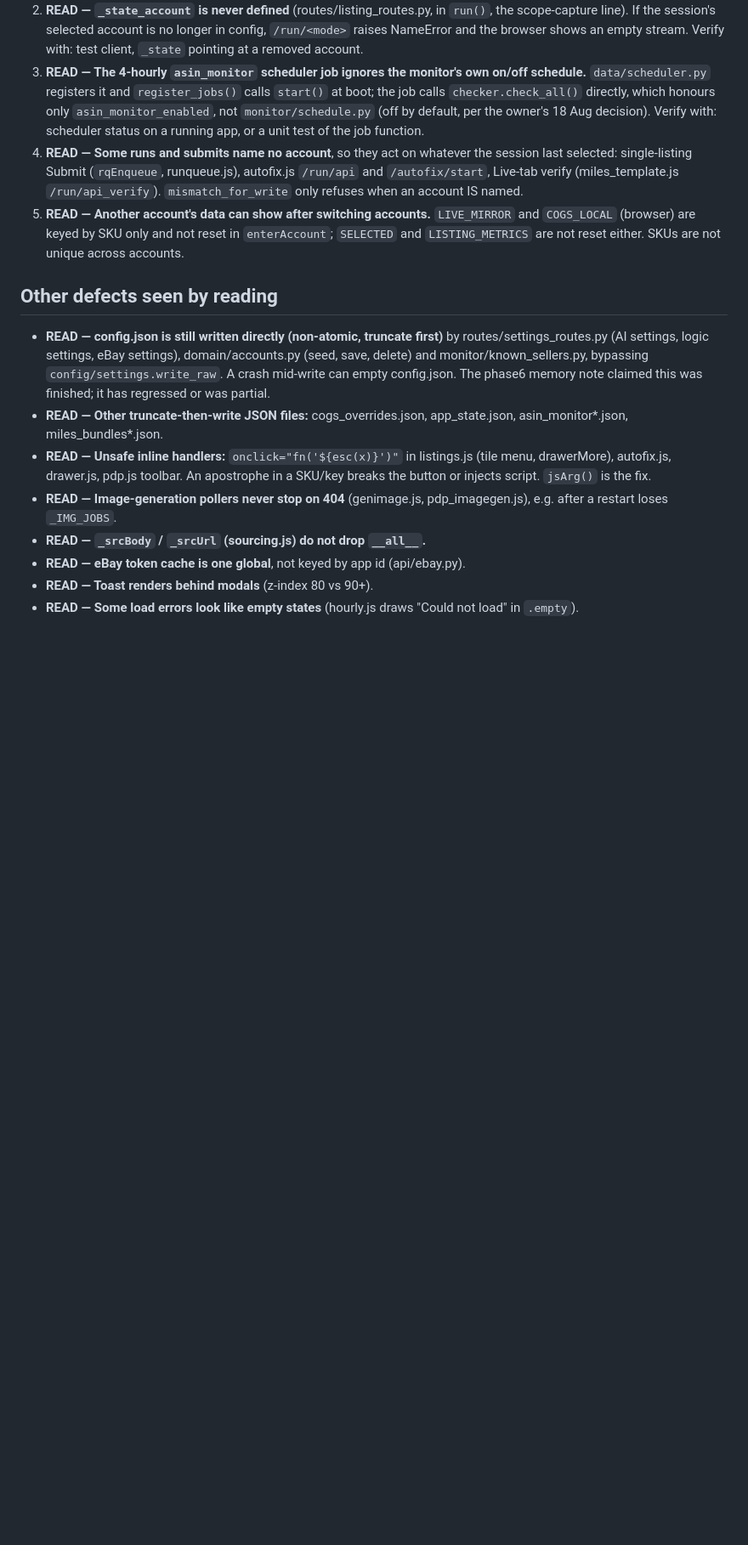
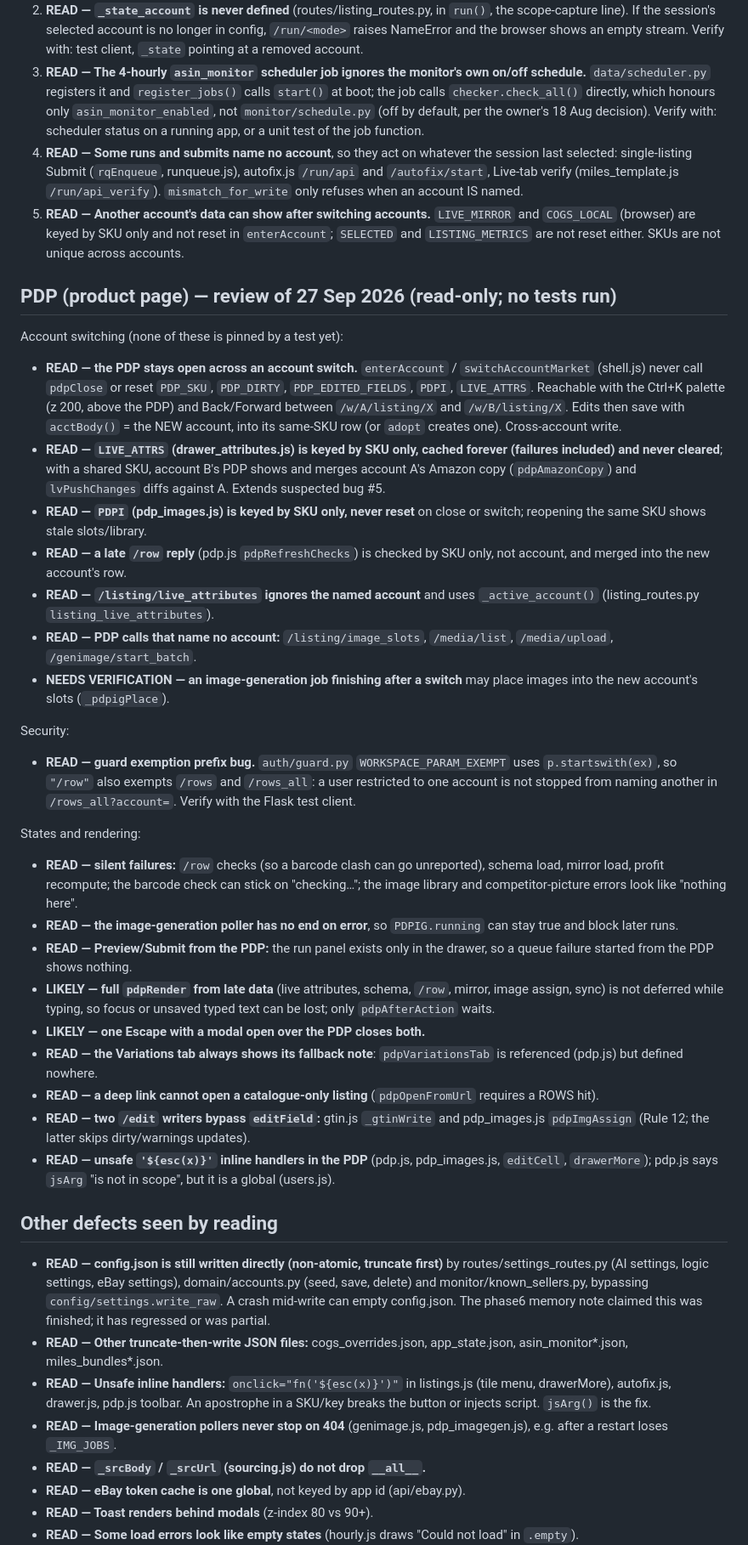
Before and after one commit to usamajaved357/AltaScraper, a Markdown page: docs/known-issues.md, the part around the change. Shown at 85% size. Drawn GitHub-style; blank space fills up the shorter version.

Commit message:
Docs: PDP current-state review (27 Sep 2026)
Read-only review of the product page by tracer, account-scope-reviewer and ui-reviewer. No application code changed. Findings recorded in docs/known-issues.md 'PDP' with their evidence level (READ / LIKELY / NEEDS VERIFICATION); the open/render/save path summarised in docs/architecture.md.

```diff
--- a/docs/known-issues.md
+++ b/docs/known-issues.md
@@ -39,6 +39,59 @@ docs/changelog.md when it deploys. Claude maintains this file automatically.
    `LIVE_MIRROR` and `COGS_LOCAL` (browser) are keyed by SKU only and not reset in
    `enterAccount`; `SELECTED` and `LISTING_METRICS` are not reset either.
    SKUs are not unique across accounts.
+
+## PDP (product page) — review of 27 Sep 2026 (read-only; no tests run)
+
+Account switching (none of these is pinned by a test yet):
+- **READ — the PDP stays open across an account switch.** `enterAccount` /
+  `switchAccountMarket` (shell.js) never call `pdpClose` or reset `PDP_SKU`,
+  `PDP_DIRTY`, `PDP_EDITED_FIELDS`, `PDPI`, `LIVE_ATTRS`. Reachable with the
+  Ctrl+K palette (z 200, above the PDP) and Back/Forward between
+  `/w/A/listing/X` and `/w/B/listing/X`. Edits then save with `acctBody()` =
+  the NEW account, into its same-SKU row (or `adopt` creates one). Cross-account write.
+- **READ — `LIVE_ATTRS` (drawer_attributes.js) is keyed by SKU only, cached
+  forever (failures included) and never cleared**; with a shared SKU, account
+  B's PDP shows and merges account A's Amazon copy (`pdpAmazonCopy`) and
+  `lvPushChanges` diffs against A. Extends suspected bug #5.
+- **READ — `PDPI` (pdp_images.js) is keyed by SKU only, never reset** on close
+  or switch; reopening the same SKU shows stale slots/library.
+- **READ — a late `/row` reply** (pdp.js `pdpRefreshChecks`) is checked by SKU
+  only, not account, and merged into the new account's row.
+- **READ — `/listing/live_attributes` ignores the named account** and uses
+  `_active_account()` (listing_routes.py `listing_live_attributes`).
+- **READ — PDP calls that name no account:** `/listing/image_slots`,
+  `/media/list`, `/media/upload`, `/genimage/start_batch`.
+- **NEEDS VERIFICATION — an image-generation job finishing after a switch**
+  may place images into the new account's slots (`_pdpigPlace`).
+
+Security:
+- **READ — guard exemption prefix bug.** `auth/guard.py`
+  `WORKSPACE_PARAM_EXEMPT` uses `p.startswith(ex)`, so `"/row"` also exempts
+  `/rows` and `/rows_all`: a user restricted to one account is not stopped from
+  naming another in `/rows_all?account=`. Verify with the Flask test client.
+
+States and rendering:
+- **READ — silent failures:** `/row` checks (so a barcode clash can go
+  unreported), schema load, mirror load, profit recompute; the barcode check
+  can stick on "checking…"; the image library and competitor-picture errors
+  look like "nothing here".
+- **READ — the image-generation poller has no end on error**, so
+  `PDPIG.running` can stay true and block later runs.
+- **READ — Preview/Submit from the PDP:** the run panel exists only in the
+  drawer, so a queue failure started from the PDP shows nothing.
+- **LIKELY — full `pdpRender` from late data** (live attributes, schema,
+  `/row`, mirror, image assign, sync) is not deferred while typing, so focus or
+  unsaved typed text can be lost; only `pdpAfterAction` waits.
+- **LIKELY — one Escape with a modal open over the PDP closes both.**
+- **READ — the Variations tab always shows its fallback note**:
+  `pdpVariationsTab` is referenced (pdp.js) but defined nowhere.
+- **READ — a deep link cannot open a catalogue-only listing**
+  (`pdpOpenFromUrl` requires a ROWS hit).
+- **READ — two `/edit` writers bypass `editField`:** gtin.js `_gtinWrite` and
+  pdp_images.js `pdpImgAssign` (Rule 12; the latter skips dirty/warnings updates).
+- **READ — unsafe `'${esc(x)}'` inline handlers in the PDP** (pdp.js, pdp_images.js,
+  `editCell`, `drawerMore`); pdp.js says `jsArg` "is not in scope", but it is a
+  global (users.js).
 
 ## Other defects seen by reading
 
```
Also changed, not shown: docs/architecture.md (+18 -0 lines).
